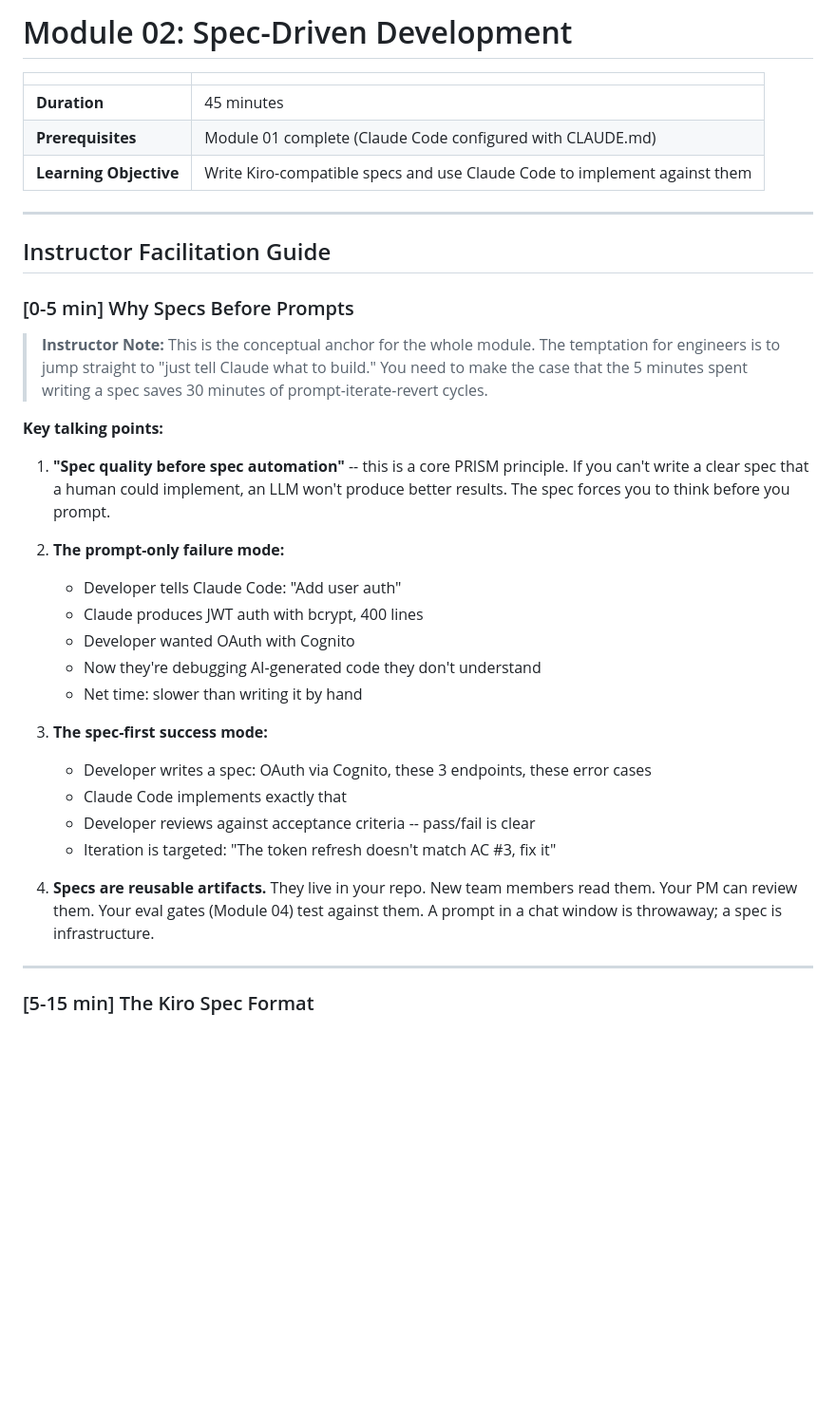
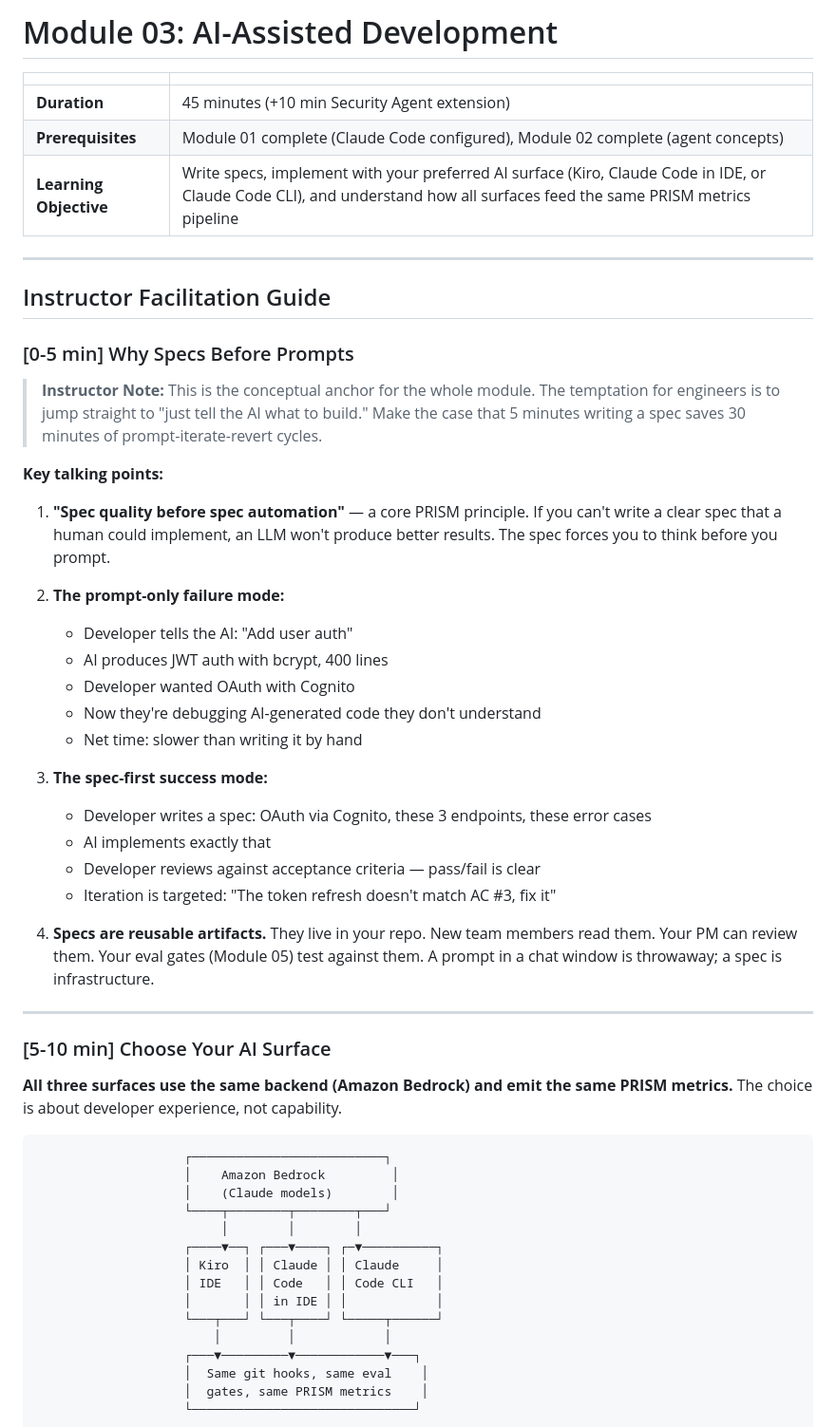
Before and after one commit to sunilpp/prism-d1-velocity, a Markdown page: workshop/03-spec-driven-development/README.md, the part around one of its changes. Shown at 95% size. Rendered like a GitHub page; blank space fills up the shorter version.

````diff
--- a/workshop/03-spec-driven-development/README.md
+++ b/workshop/03-spec-driven-development/README.md
@@ -1,10 +1,10 @@
-# Module 02: Spec-Driven Development
+# Module 03: AI-Assisted Development
 
 | | |
 |---|---|
-| **Duration** | 45 minutes |
-| **Prerequisites** | Module 01 complete (Claude Code configured with CLAUDE.md) |
-| **Learning Objective** | Write Kiro-compatible specs and use Claude Code to implement against them |
+| **Duration** | 45 minutes (+10 min Security Agent extension) |
+| **Prerequisites** | Module 01 complete (Claude Code configured), Module 02 complete (agent concepts) |
+| **Learning Objective** | Write specs, implement with your preferred AI surface (Kiro, Claude Code in IDE, or Claude Code CLI), and understand how all surfaces feed the same PRISM metrics pipeline |
 
 ---
 
@@ -12,27 +12,48 @@
 
 ### [0-5 min] Why Specs Before Prompts
 
-> **Instructor Note:** This is the conceptual anchor for the whole module. The temptation for engineers is to jump straight to "just tell Claude what to build." You need to make the case that the 5 minutes spent writing a spec saves 30 minutes of prompt-iterate-revert cycles.
+> **Instructor Note:** This is the conceptual anchor for the whole module. The temptation for engineers is to jump straight to "just tell the AI what to build." Make the case that 5 minutes writing a spec saves 30 minutes of prompt-iterate-revert cycles.
 
 **Key talking points:**
 
-1. **"Spec quality before spec automation"** -- this is a core PRISM principle. If you can't write a clear spec that a human could implement, an LLM won't produce better results. The spec forces you to think before you prompt.
+1. **"Spec quality before spec automation"** — a core PRISM principle. If you can't write a clear spec that a human could implement, an LLM won't produce better results. The spec forces you to think before you prompt.
 
 2. **The prompt-only failure mode:**
-   - Developer tells Claude Code: "Add user auth"
-   - Claude produces JWT auth with bcrypt, 400 lines
+   - Developer tells the AI: "Add user auth"
+   - AI produces JWT auth with bcrypt, 400 lines
    - Developer wanted OAuth with Cognito
    - Now they're debugging AI-generated code they don't understand
    - Net time: slower than writing it by hand
 
 3. **The spec-first success mode:**
    - Developer writes a spec: OAuth via Cognito, these 3 endpoints, these error cases
-   - Claude Code implements exactly that
-   - Developer reviews against acceptance criteria -- pass/fail is clear
+   - AI implements exactly that
+   - Developer reviews against acceptance criteria — pass/fail is clear
    - Iteration is targeted: "The token refresh doesn't match AC #3, fix it"
 
-4. **Specs are reusable artifacts.** They live in your repo. New team members read them. Your PM can review them. Your eval gates (Module 04) test against them. A prompt in a chat window is throwaway; a spec is infrastructure.
+4. **Specs are reusable artifacts.** They live in your repo. New team members read them. Your PM can review them. Your eval gates (Module 05) test against them. A prompt in a chat window is throwaway; a spec is infrastructure.
 
 ---
 
-### [5-15 min] The Kiro Spec Format
+### [5-10 min] Choose Your AI Surface
+
+**All three surfaces use the same backend (Amazon Bedrock) and emit the same PRISM metrics.** The choice is about developer experience, not capability.
+
+```
+                    ┌──────────────────────────┐
+                    │    Amazon Bedrock         │
+                    │    (Claude models)        │
+                    └────┬────────┬────────┬───┘
+                         │        │        │
+                    ┌────▼──┐ ┌───▼────┐ ┌─▼──────────┐
+                    │ Kiro  │ │ Claude │ │ Claude     │
+                    │ IDE   │ │ Code   │ │ Code CLI   │
+                    │       │ │ in IDE │ │            │
+                    └───┬───┘ └───┬────┘ └─────┬──────┘
+                        │         │            │
+                    ┌───▼─────────▼────────────▼───┐
+                    │  Same git hooks, same eval    │
+                    │  gates, same PRISM metrics    │
+                    └──────────────────────────────┘
+```
+
````
Also changed, not shown: other parts of workshop/03-spec-driven-development/README.md (+98 -57 lines).
